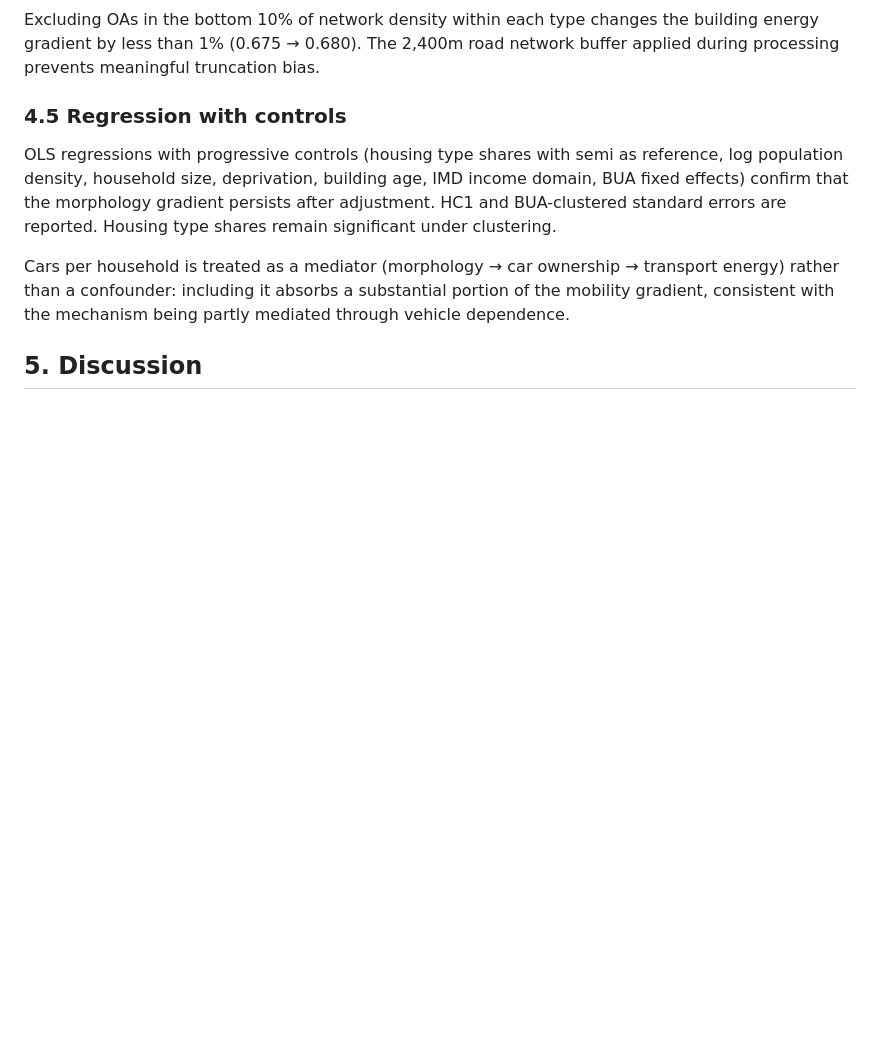
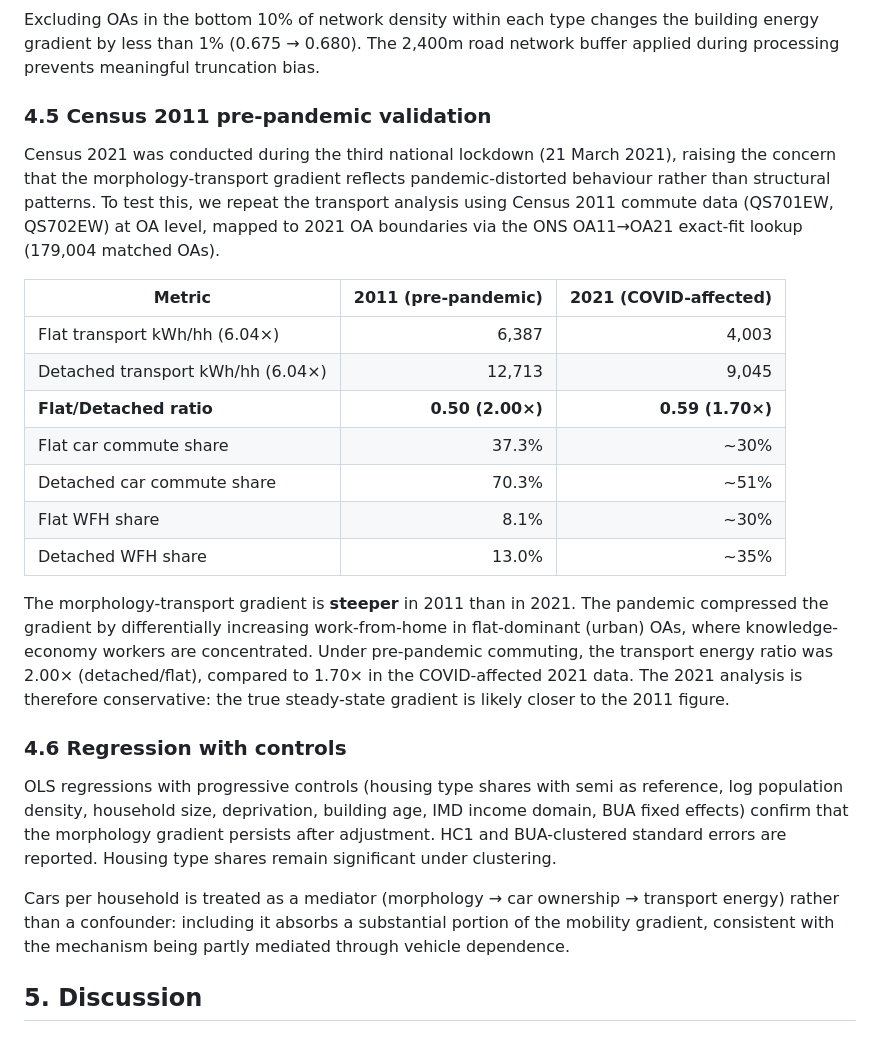
Before and after one commit to UCL/urban-energy, a Markdown page: paper/case_v2.md, the part around the change. Rendered like a GitHub page; blank space fills up the shorter version.

Commit message:
Add Census 2011 pre-pandemic validation to robustness (Section 4.5)
Transport gradient is steeper in 2011 (2.00x) than 2021 (1.70x).
COVID compressed the gradient via differential WFH uptake in urban OAs.
The 2021 analysis is conservative.

Co-Authored-By: Claude Opus 4.6 (1M context) <noreply@anthropic.com>

```diff
--- a/paper/case_v2.md
+++ b/paper/case_v2.md
@@ -558,7 +558,32 @@ Excluding OAs in the bottom 10% of network density within each type changes the
 energy gradient by less than 1% (0.675 → 0.680). The 2,400m road network buffer applied
 during processing prevents meaningful truncation bias.
 
-### 4.5 Regression with controls
+### 4.5 Census 2011 pre-pandemic validation
+
+Census 2021 was conducted during the third national lockdown (21 March 2021), raising the
+concern that the morphology-transport gradient reflects pandemic-distorted behaviour rather
+than structural patterns. To test this, we repeat the transport analysis using Census 2011
+commute data (QS701EW, QS702EW) at OA level, mapped to 2021 OA boundaries via the ONS
+OA11→OA21 exact-fit lookup (179,004 matched OAs).
+
+| Metric | 2011 (pre-pandemic) | 2021 (COVID-affected) |
+| ------ | ------------------: | --------------------: |
+| Flat transport kWh/hh (6.04×) | 6,387 | 4,003 |
+| Detached transport kWh/hh (6.04×) | 12,713 | 9,045 |
+| **Flat/Detached ratio** | **0.50 (2.00×)** | **0.59 (1.70×)** |
+| Flat car commute share | 37.3% | ~30% |
+| Detached car commute share | 70.3% | ~51% |
+| Flat WFH share | 8.1% | ~30% |
+| Detached WFH share | 13.0% | ~35% |
+
+The morphology-transport gradient is **steeper** in 2011 than in 2021. The pandemic
+compressed the gradient by differentially increasing work-from-home in flat-dominant
+(urban) OAs, where knowledge-economy workers are concentrated. Under pre-pandemic
+commuting, the transport energy ratio was 2.00× (detached/flat), compared to 1.70× in
+the COVID-affected 2021 data. The 2021 analysis is therefore conservative: the true
+steady-state gradient is likely closer to the 2011 figure.
+
+### 4.6 Regression with controls
 
 OLS regressions with progressive controls (housing type shares with semi as reference,
 log population density, household size, deprivation, building age, IMD income domain,
```
